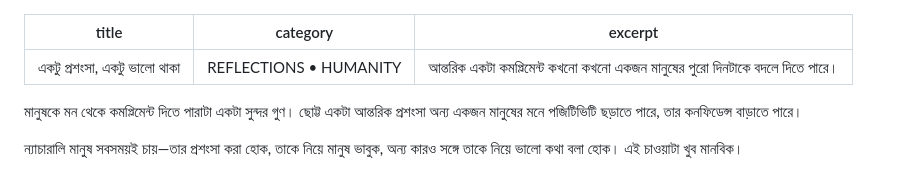
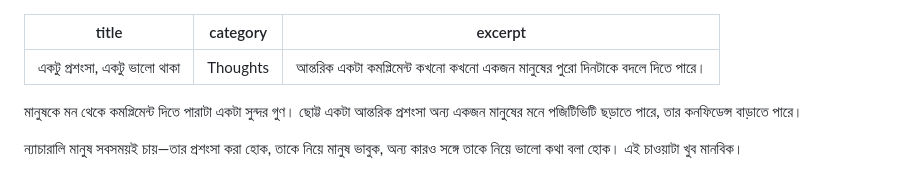
Before and after one commit to DhruBohemian/DhruBohemian.github.io, a Markdown page: writings/ekto-proshongsha-ekto-bhalo-thaka.md, the part around the change. GitHub-like rendering.

```diff
--- a/writings/ekto-proshongsha-ekto-bhalo-thaka.md
+++ b/writings/ekto-proshongsha-ekto-bhalo-thaka.md
@@ -1,6 +1,6 @@
 ---
 title: "একটু প্রশংসা, একটু ভালো থাকা"
-category: "REFLECTIONS • HUMANITY"
+category: "Thoughts"
 excerpt: "আন্তরিক একটা কমপ্লিমেন্ট কখনো কখনো একজন মানুষের পুরো দিনটাকে বদলে দিতে পারে।"
 ---
 
```
